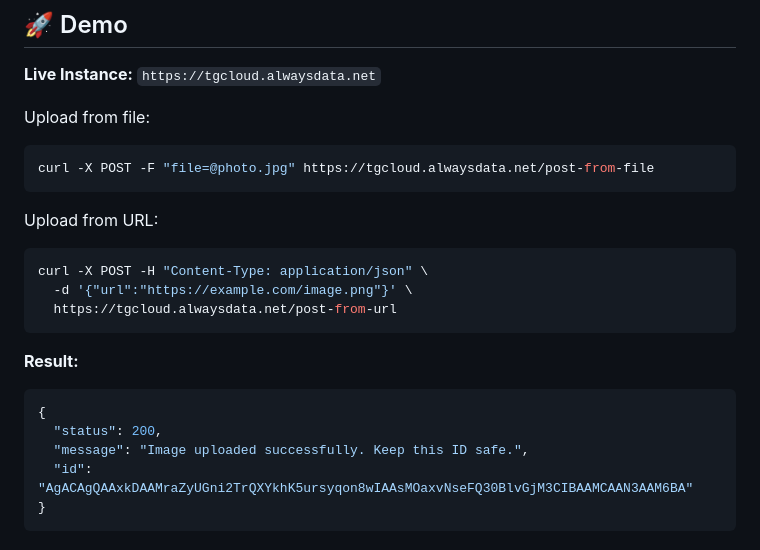
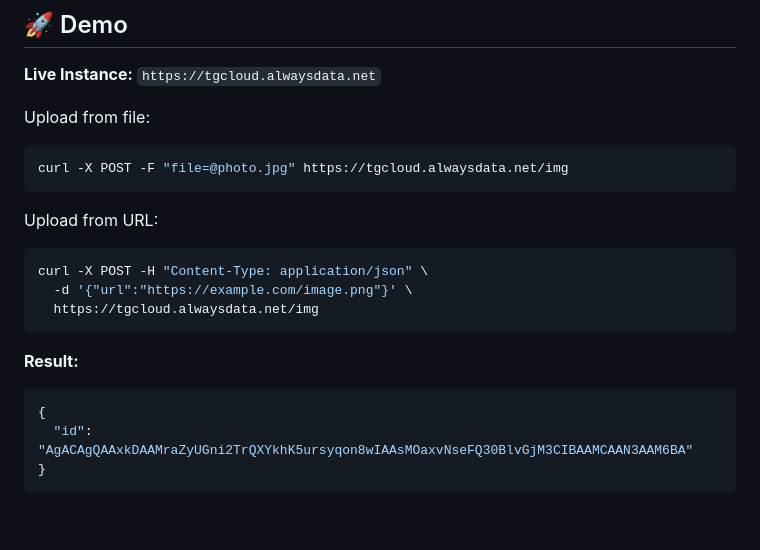
Before and after one commit to AdrienMttn/TgCloud, a Markdown page: README.md, the part around one of its changes. Rendered like a GitHub page; blank space fills up the shorter version.

````diff
--- a/README.md
+++ b/README.md
@@ -31,7 +31,7 @@
 Upload from file:
 
 ```bash
-curl -X POST -F "file=@photo.jpg" https://tgcloud.alwaysdata.net/post-from-file
+curl -X POST -F "file=@photo.jpg" https://tgcloud.alwaysdata.net/img
 ```
 
 Upload from URL:
@@ -39,15 +39,13 @@ Upload from URL:
 ```bash
 curl -X POST -H "Content-Type: application/json" \
   -d '{"url":"https://example.com/image.png"}' \
-  https://tgcloud.alwaysdata.net/post-from-url
+  https://tgcloud.alwaysdata.net/img
 ```
 
 **Result:**
 
 ```json
 {
-  "status": 200,
-  "message": "Image uploaded successfully. Keep this ID safe.",
   "id": "AgACAgQAAxkDAAMraZyUGni2TrQXYkhK5ursyqon8wIAAsMOaxvNseFQ30BlvGjM3CIBAAMCAAN3AAM6BA"
 }
 ```
````
Also changed, not shown: other parts of README.md (+8 -11 lines).
